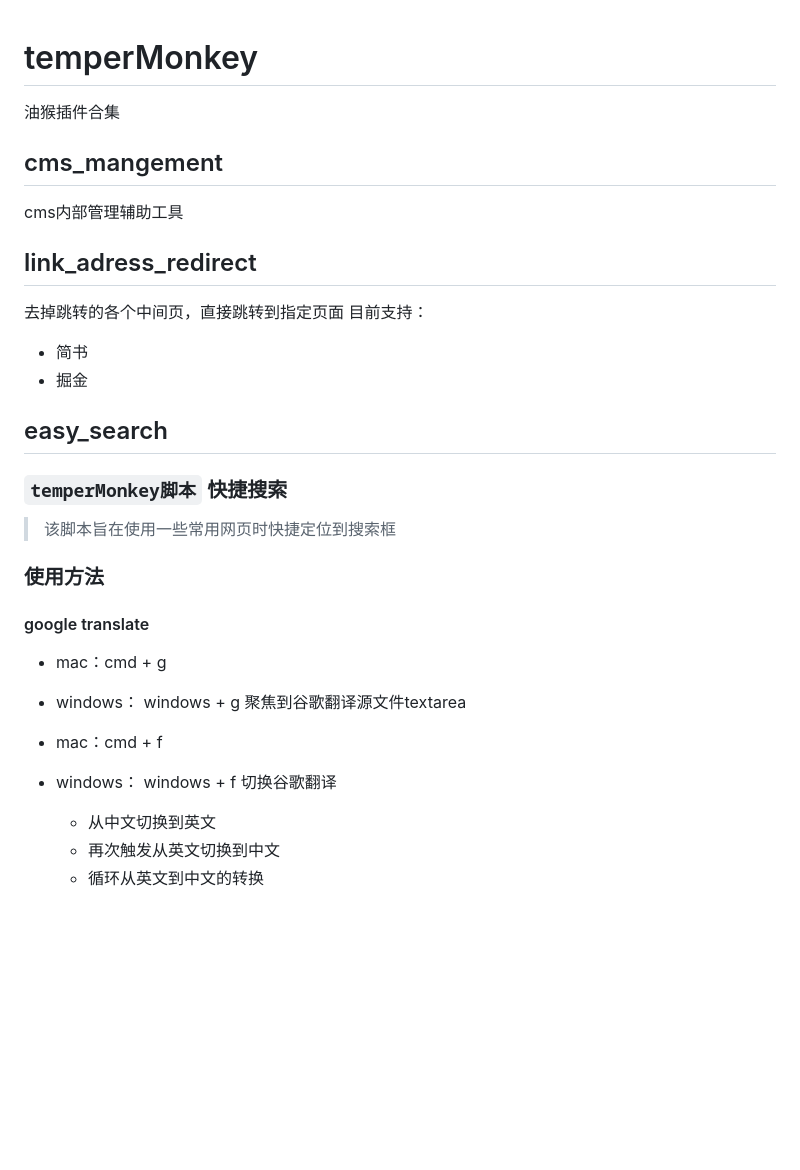
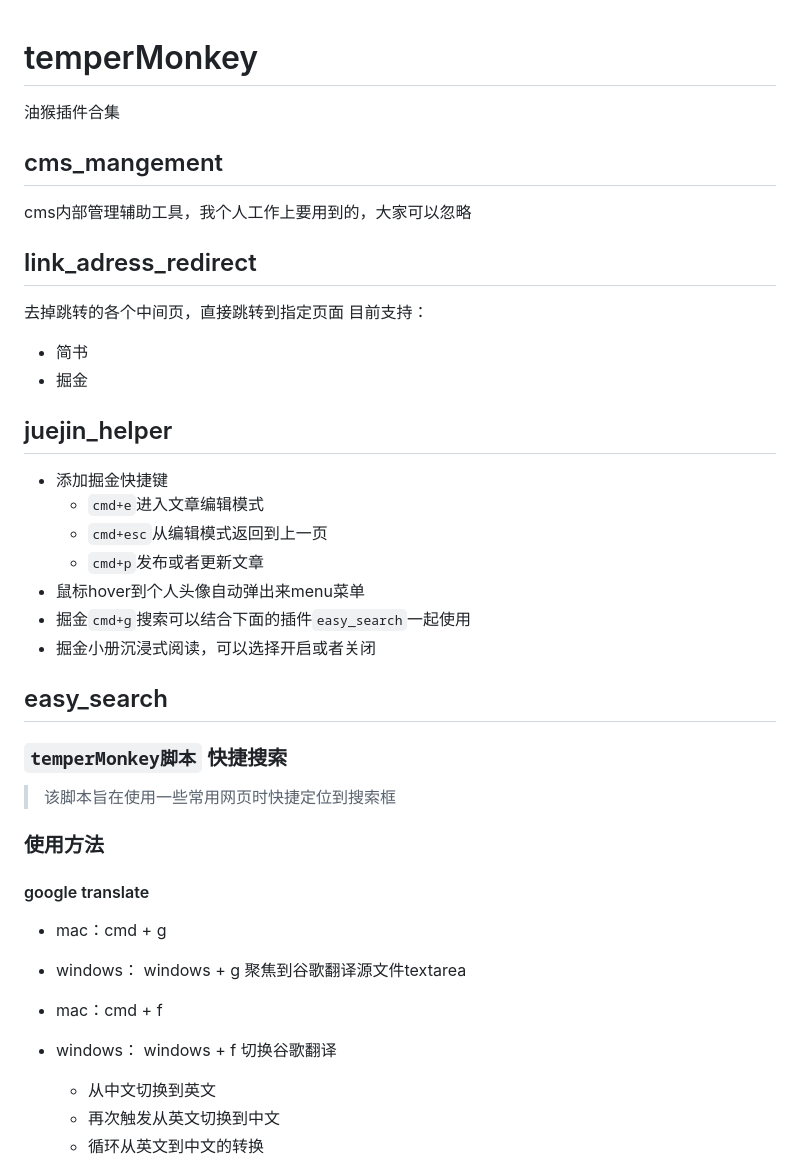
Before and after one commit to zzall/temperMonkey, a Markdown page: README.md, the part around one of its changes. GitHub-like rendering; blank space fills up the shorter version.

```diff
--- a/README.md
+++ b/README.md
@@ -1,15 +1,29 @@
 # temperMonkey
+
 油猴插件合集
 
 
 ## cms_mangement
-cms内部管理辅助工具
+
+cms内部管理辅助工具，我个人工作上要用到的，大家可以忽略
 
 ## link_adress_redirect
+
 去掉跳转的各个中间页，直接跳转到指定页面
 目前支持：
+
 * 简书
 * 掘金
+
+## juejin_helper
+
+* 添加掘金快捷键
+  * `cmd+e`进入文章编辑模式
+  * `cmd+esc`从编辑模式返回到上一页
+  * `cmd+p`发布或者更新文章
+* 鼠标hover到个人头像自动弹出来menu菜单
+* 掘金`cmd+g`搜索可以结合下面的插件`easy_search`一起使用
+* 掘金小册沉浸式阅读，可以选择开启或者关闭
 
 ## easy_search
 
@@ -24,11 +38,11 @@ cms内部管理辅助工具
 
 * mac：cmd + g
 * windows： windows + g
-聚焦到谷歌翻译源文件textarea
+  聚焦到谷歌翻译源文件textarea
 
 * mac：cmd + f
 * windows： windows + f
-切换谷歌翻译
+  切换谷歌翻译
   * 从中文切换到英文
   * 再次触发从英文切换到中文
   * 循环从英文到中文的转换
```
Also changed, not shown: other parts of README.md (+4 -0 lines).
